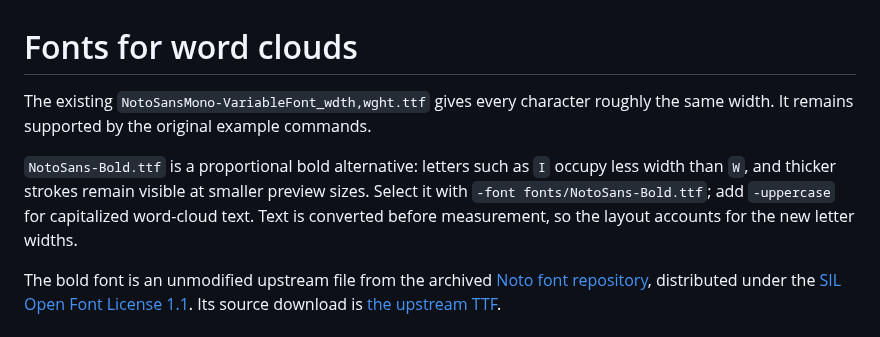
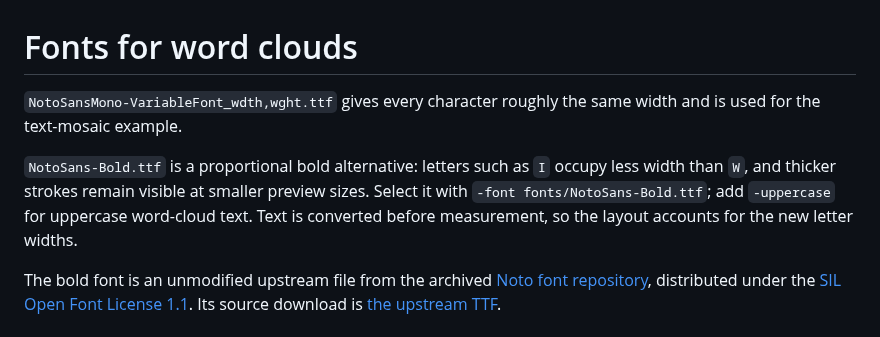
Before and after one commit to santiagoa58/image-play, a Markdown page: fonts/README.md, the part around the change. GitHub-like rendering.

Commit message:
docs: refresh wordcloud examples and clarify descriptions

```diff
--- a/fonts/README.md
+++ b/fonts/README.md
@@ -1,12 +1,12 @@
 # Fonts for word clouds
 
-The existing `NotoSansMono-VariableFont_wdth,wght.ttf` gives every character
-roughly the same width. It remains supported by the original example commands.
+`NotoSansMono-VariableFont_wdth,wght.ttf` gives every character roughly the
+same width and is used for the text-mosaic example.
 
 `NotoSans-Bold.ttf` is a proportional bold alternative: letters such as `I`
 occupy less width than `W`, and thicker strokes remain visible at smaller
 preview sizes. Select it with `-font fonts/NotoSans-Bold.ttf`; add `-uppercase`
-for capitalized word-cloud text. Text is converted before measurement, so the
+for uppercase word-cloud text. Text is converted before measurement, so the
 layout accounts for the new letter widths.
 
 The bold font is an unmodified upstream file from the archived
```
Also changed, not shown: README.md (+4 -4 lines), docs/assets/examples/darth-vader-wordcloud.png, docs/assets/examples/gen-img-couple-wordcloud.png, 2 other files.
